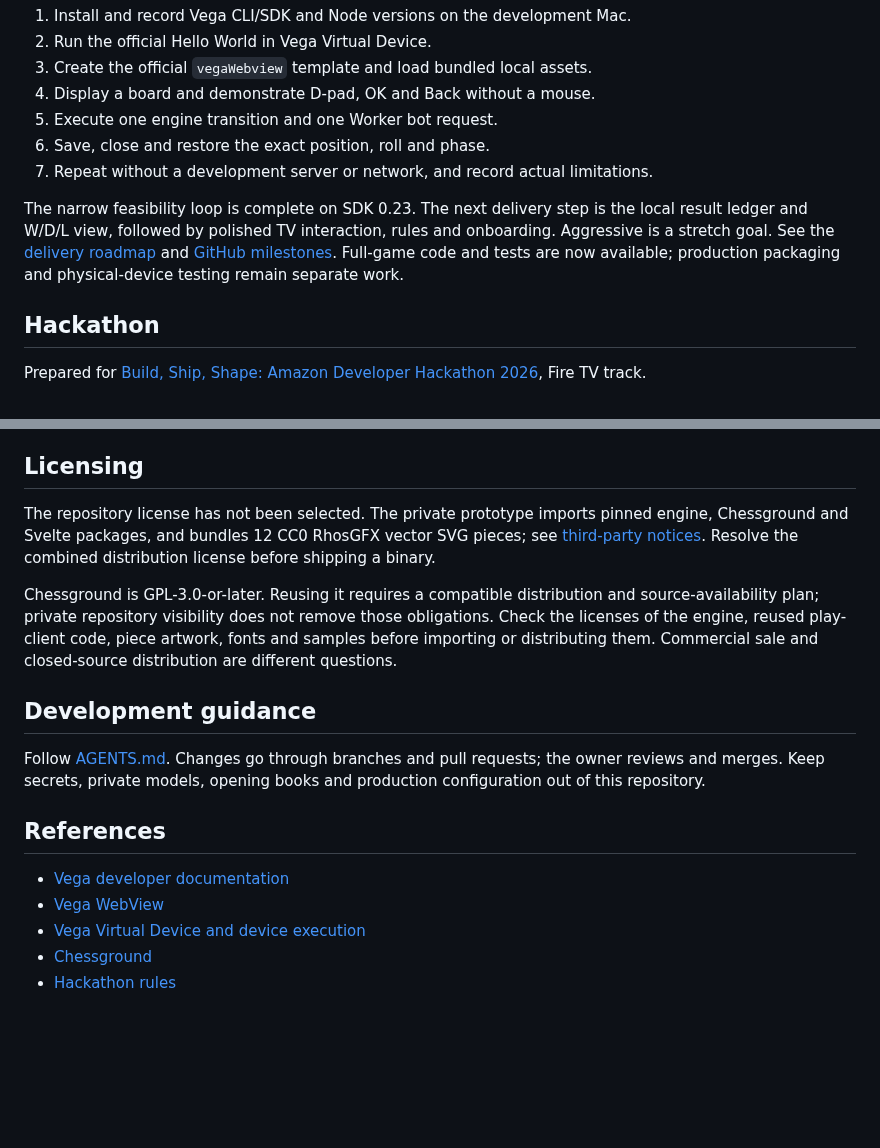
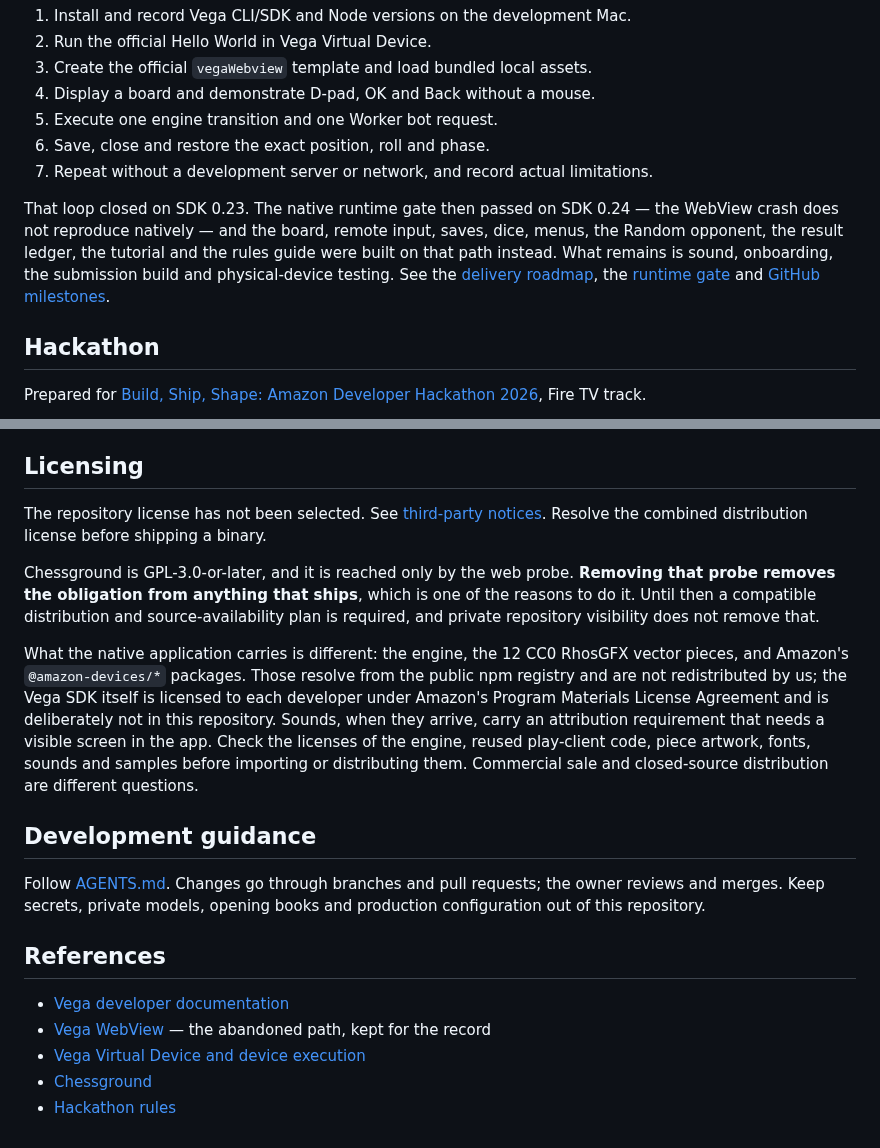
Before and after one commit to fortemate/dicechess-tv, a Markdown page: README.md, 2 parts joined by grey strips. GitHub-like rendering; blank space fills up the shorter version.

```diff
--- a/README.md
+++ b/README.md
@@ -49,7 +60,7 @@ Fire OS is a possible later target with a separate build. Samsung/Tizen, Raspber
 6. Save, close and restore the exact position, roll and phase.
 7. Repeat without a development server or network, and record actual limitations.
 
-The narrow feasibility loop is complete on SDK 0.23. The next delivery step is the local result ledger and W/D/L view, followed by polished TV interaction, rules and onboarding. Aggressive is a stretch goal. See the [delivery roadmap](docs/roadmap.md) and [GitHub milestones](https://github.com/fortemate/dicechess-tv/milestones). Full-game code and tests are now available; production packaging and physical-device testing remain separate work.
+That loop closed on SDK 0.23. The native runtime gate then passed on SDK 0.24 — the WebView crash does not reproduce natively — and the board, remote input, saves, dice, menus, the Random opponent, the result ledger, the tutorial and the rules guide were built on that path instead. What remains is sound, onboarding, the submission build and physical-device testing. See the [delivery roadmap](docs/roadmap.md), the [runtime gate](docs/vega-native-runtime-gate.md) and [GitHub milestones](https://github.com/fortemate/dicechess-tv/milestones).
 
 ## Hackathon
 
@@ -65,9 +76,11 @@ Full decisions and the detailed schedule are maintained in the private Fortemate
 
 ## Licensing
 
-The repository license has not been selected. The private prototype imports pinned engine, Chessground and Svelte packages, and bundles 12 CC0 RhosGFX vector SVG pieces; see [third-party notices](THIRD_PARTY_NOTICES.md). Resolve the combined distribution license before shipping a binary.
+The repository license has not been selected. See [third-party notices](THIRD_PARTY_NOTICES.md). Resolve the combined distribution license before shipping a binary.
 
-Chessground is GPL-3.0-or-later. Reusing it requires a compatible distribution and source-availability plan; private repository visibility does not remove those obligations. Check the licenses of the engine, reused play-client code, piece artwork, fonts and samples before importing or distributing them. Commercial sale and closed-source distribution are different questions.
+Chessground is GPL-3.0-or-later, and it is reached only by the web probe. **Removing that probe removes the obligation from anything that ships**, which is one of the reasons to do it. Until then a compatible distribution and source-availability plan is required, and private repository visibility does not remove that.
+
+What the native application carries is different: the engine, the 12 CC0 RhosGFX vector pieces, and Amazon's `@amazon-devices/*` packages. Those resolve from the public npm registry and are not redistributed by us; the Vega SDK itself is licensed to each developer under Amazon's Program Materials License Agreement and is deliberately not in this repository. Sounds, when they arrive, carry an attribution requirement that needs a visible screen in the app. Check the licenses of the engine, reused play-client code, piece artwork, fonts, sounds and samples before importing or distributing them. Commercial sale and closed-source distribution are different questions.
 
 ## Development guidance
 
@@ -76,7 +89,7 @@ Follow [AGENTS.md](AGENTS.md). Changes go through branches and pull requests; th
 ## References
 
 - [Vega developer documentation](https://developer.amazon.com/docs/vega/0.24/vega-get-started)
-- [Vega WebView](https://developer.amazon.com/docs/vega/0.24/develop-your-app-with-webview)
+- [Vega WebView](https://developer.amazon.com/docs/vega/0.24/develop-your-app-with-webview) — the abandoned path, kept for the record
 - [Vega Virtual Device and device execution](https://developer.amazon.com/docs/vega/0.24/run-apps)
 - [Chessground](https://github.com/lichess-org/chessground)
 - [Hackathon rules](https://amazonappdev2026.devpost.com/rules)
```
Also changed, not shown: other parts of README.md (+23 -12 lines), AGENTS.md (+7 -4 lines).
